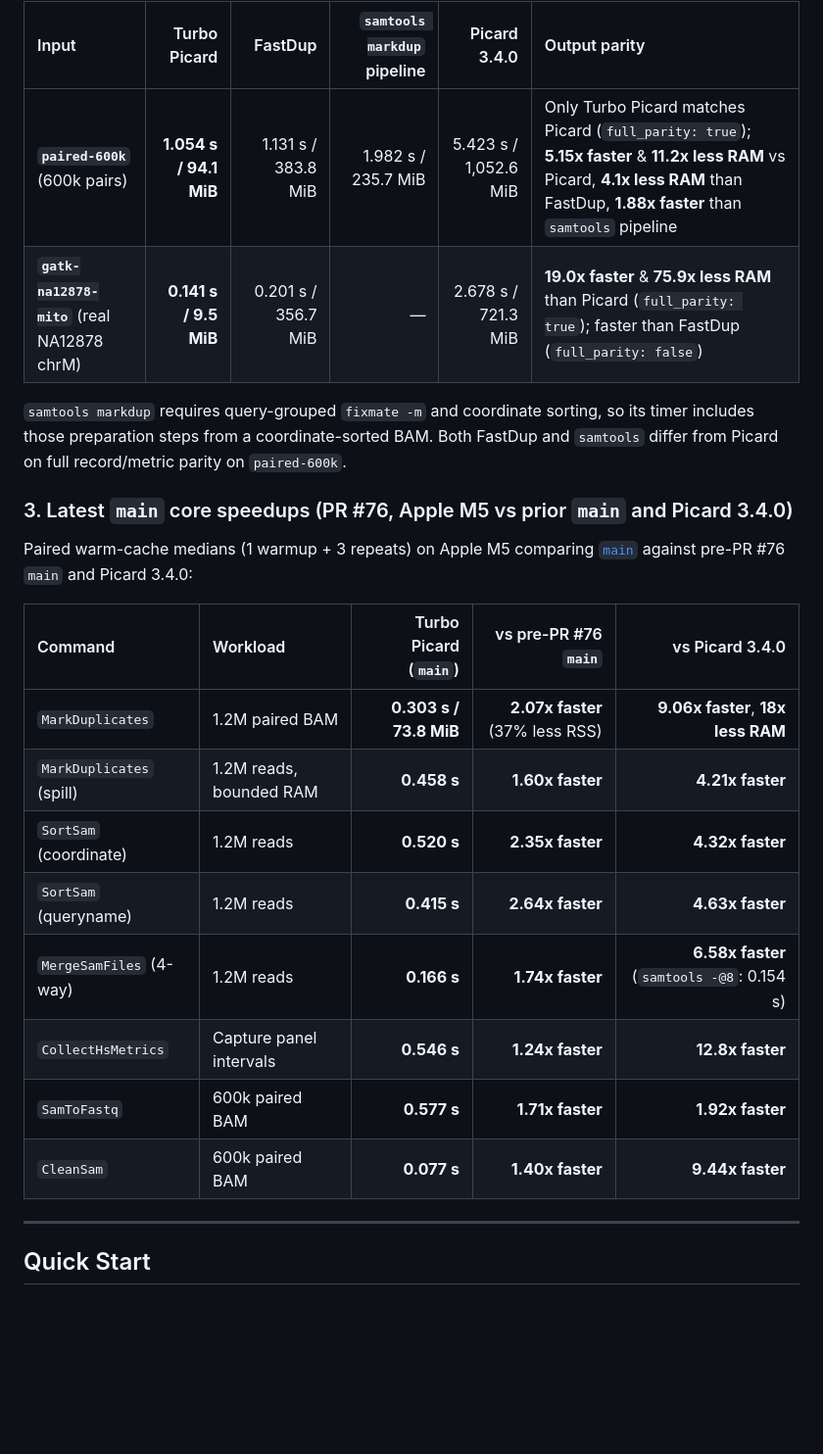
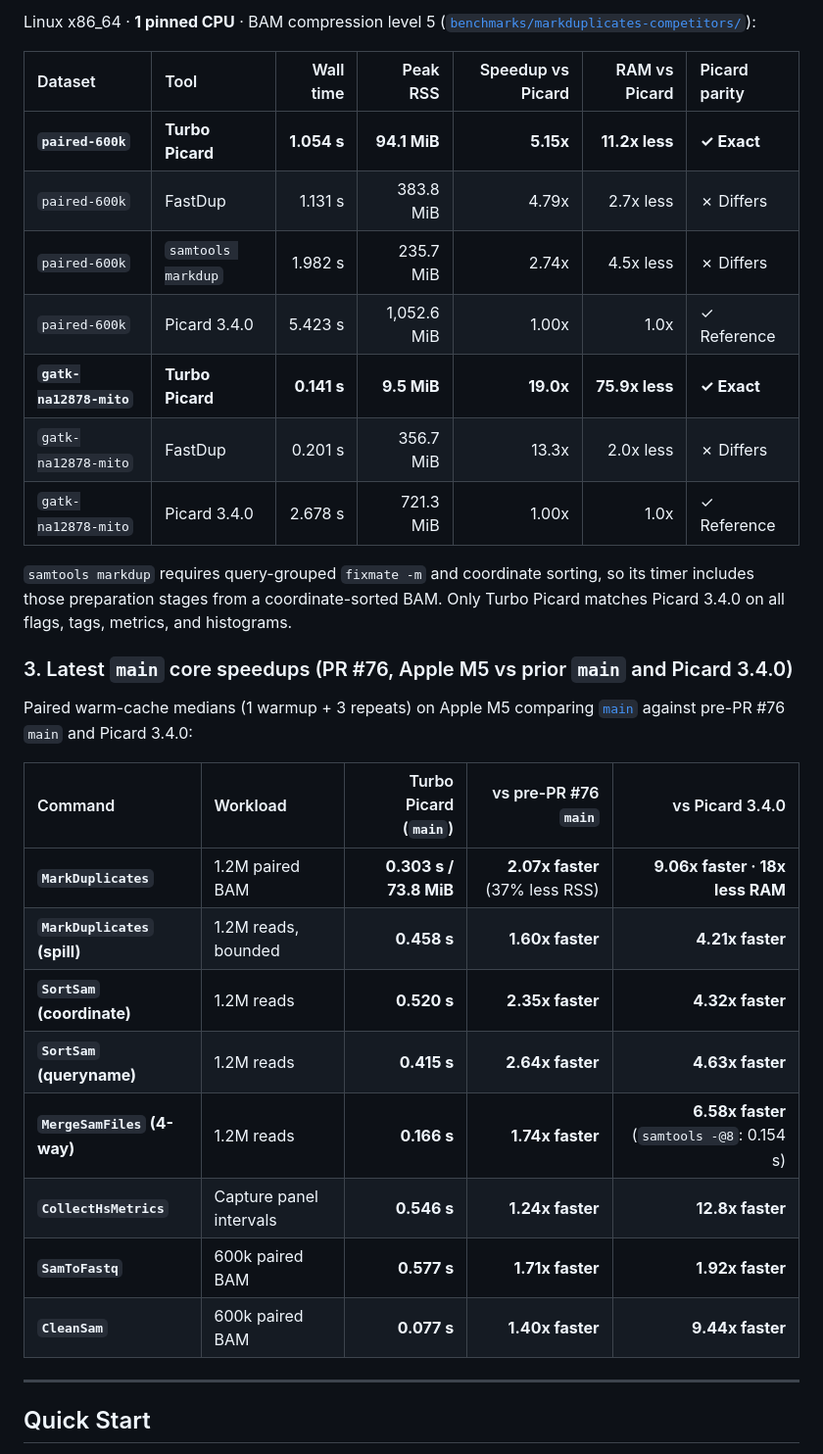
Before and after one commit to dnncha/turbo-picard, a Markdown page: README.md, the part around one of its changes. Shown at 98% size. GitHub-like rendering; blank space fills up the shorter version.

```diff
--- a/README.md
+++ b/README.md
@@ -34,10 +40,17 @@ Matched-pipeline comparison on Linux x86_64 with **1 pinned CPU** and BAM compre
 
-| Input | Turbo Picard | FastDup | `samtools markdup` pipeline | Picard 3.4.0 | Output parity |
-| :--- | ---: | ---: | ---: | ---: | :--- |
-| **`paired-600k`** (600k pairs) | **1.054 s / 94.1 MiB** | 1.131 s / 383.8 MiB | 1.982 s / 235.7 MiB | 5.423 s / 1,052.6 MiB | Only Turbo Picard matches Picard (`full_parity: true`); **5.15x faster** & **11.2x less RAM** vs Picard, **4.1x less RAM** than FastDup, **1.88x faster** than `samtools` pipeline |
-| **`gatk-na12878-mito`** (real NA12878 chrM) | **0.141 s / 9.5 MiB** | 0.201 s / 356.7 MiB | — | 2.678 s / 721.3 MiB | **19.0x faster** & **75.9x less RAM** than Picard (`full_parity: true`); faster than FastDup (`full_parity: false`) |
+Linux x86_64 · **1 pinned CPU** · BAM compression level 5 ([`benchmarks/markduplicates-competitors/`](benchmarks/markduplicates-competitors/README.md)):
 
-`samtools markdup` requires query-grouped `fixmate -m` and coordinate sorting, so its timer includes those preparation steps from a coordinate-sorted BAM. Both FastDup and `samtools` differ from Picard on full record/metric parity on `paired-600k`.
+| Dataset | Tool | Wall time | Peak RSS | Speedup vs Picard | RAM vs Picard | Picard parity |
+| :--- | :--- | ---: | ---: | ---: | ---: | :--- |
+| **`paired-600k`** | **Turbo Picard** | **1.054 s** | **94.1 MiB** | **5.15x** | **11.2x less** | **✓ Exact** |
+| `paired-600k` | FastDup | 1.131 s | 383.8 MiB | 4.79x | 2.7x less | ✗ Differs |
+| `paired-600k` | `samtools markdup` | 1.982 s | 235.7 MiB | 2.74x | 4.5x less | ✗ Differs |
+| `paired-600k` | Picard 3.4.0 | 5.423 s | 1,052.6 MiB | 1.00x | 1.0x | ✓ Reference |
+| **`gatk-na12878-mito`** | **Turbo Picard** | **0.141 s** | **9.5 MiB** | **19.0x** | **75.9x less** | **✓ Exact** |
+| `gatk-na12878-mito` | FastDup | 0.201 s | 356.7 MiB | 13.3x | 2.0x less | ✗ Differs |
+| `gatk-na12878-mito` | Picard 3.4.0 | 2.678 s | 721.3 MiB | 1.00x | 1.0x | ✓ Reference |
+
+`samtools markdup` requires query-grouped `fixmate -m` and coordinate sorting, so its timer includes those preparation stages from a coordinate-sorted BAM. Only Turbo Picard matches Picard 3.4.0 on all flags, tags, metrics, and histograms.
 
 ### 3. Latest `main` core speedups (PR #76, Apple M5 vs prior `main` and Picard 3.4.0)
 
@@ -45,14 +58,14 @@ Paired warm-cache medians (1 warmup + 3 repeats) on Apple M5 comparing [`main`](
 
 | Command | Workload | Turbo Picard (`main`) | vs pre-PR #76 `main` | vs Picard 3.4.0 |
 | :--- | :--- | ---: | ---: | ---: |
-| `MarkDuplicates` | 1.2M paired BAM | **0.303 s / 73.8 MiB** | **2.07x faster** (37% less RSS) | **9.06x faster**, **18x less RAM** |
-| `MarkDuplicates` (spill) | 1.2M reads, bounded RAM | **0.458 s** | **1.60x faster** | **4.21x faster** |
-| `SortSam` (coordinate) | 1.2M reads | **0.520 s** | **2.35x faster** | **4.32x faster** |
-| `SortSam` (queryname) | 1.2M reads | **0.415 s** | **2.64x faster** | **4.63x faster** |
-| `MergeSamFiles` (4-way) | 1.2M reads | **0.166 s** | **1.74x faster** | **6.58x faster** (`samtools -@8`: 0.154 s) |
-| `CollectHsMetrics` | Capture panel intervals | **0.546 s** | **1.24x faster** | **12.8x faster** |
-| `SamToFastq` | 600k paired BAM | **0.577 s** | **1.71x faster** | **1.92x faster** |
-| `CleanSam` | 600k paired BAM | **0.077 s** | **1.40x faster** | **9.44x faster** |
+| **`MarkDuplicates`** | 1.2M paired BAM | **0.303 s / 73.8 MiB** | **2.07x faster** (37% less RSS) | **9.06x faster · 18x less RAM** |
+| **`MarkDuplicates` (spill)** | 1.2M reads, bounded | **0.458 s** | **1.60x faster** | **4.21x faster** |
+| **`SortSam` (coordinate)** | 1.2M reads | **0.520 s** | **2.35x faster** | **4.32x faster** |
+| **`SortSam` (queryname)** | 1.2M reads | **0.415 s** | **2.64x faster** | **4.63x faster** |
+| **`MergeSamFiles` (4-way)** | 1.2M reads | **0.166 s** | **1.74x faster** | **6.58x faster** (`samtools -@8`: 0.154 s) |
+| **`CollectHsMetrics`** | Capture panel intervals | **0.546 s** | **1.24x faster** | **12.8x faster** |
+| **`SamToFastq`** | 600k paired BAM | **0.577 s** | **1.71x faster** | **1.92x faster** |
+| **`CleanSam`** | 600k paired BAM | **0.077 s** | **1.40x faster** | **9.44x faster** |
 
 ---
 
```
Also changed, not shown: other parts of README.md (+17 -11 lines), docs/site/assets/competitor-card-mobile.png, docs/site/assets/competitor-card.png, 15 other files.
